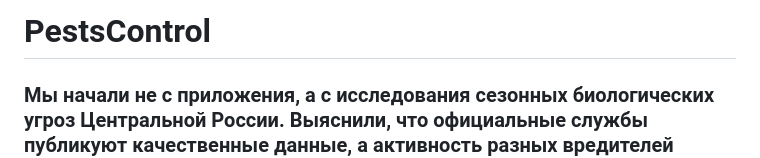
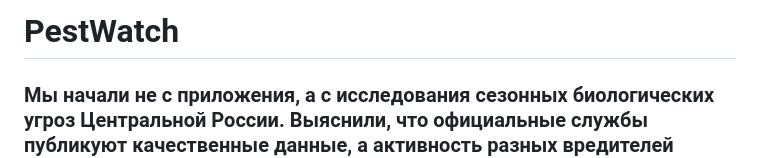
Before and after one commit to KuznetsovaKsenia/PestWatch, a Markdown page: README.md, the part around the change. Drawn GitHub-style.

```diff
--- a/README.md
+++ b/README.md
@@ -1,4 +1,4 @@
-# PestsControl
+# PestWatch
 
 ### Мы начали не с приложения, а с исследования сезонных биологических угроз Центральной России. Выяснили, что официальные службы публикуют качественные данные, а активность разных вредителей связана с различными измеримыми факторами. Одновременно выяснилось, что по одной погоде нельзя достоверно предсказывать появление вредителя. Поэтому мы отказались от идеи прогнозатора и разработали систему оценки сезонного риска. Она получает текущую погоду, применяет отдельные правила для каждого вида и объясняет пользователю, почему риск сейчас повышен и какие профилактические действия рекомендованы
 
```
